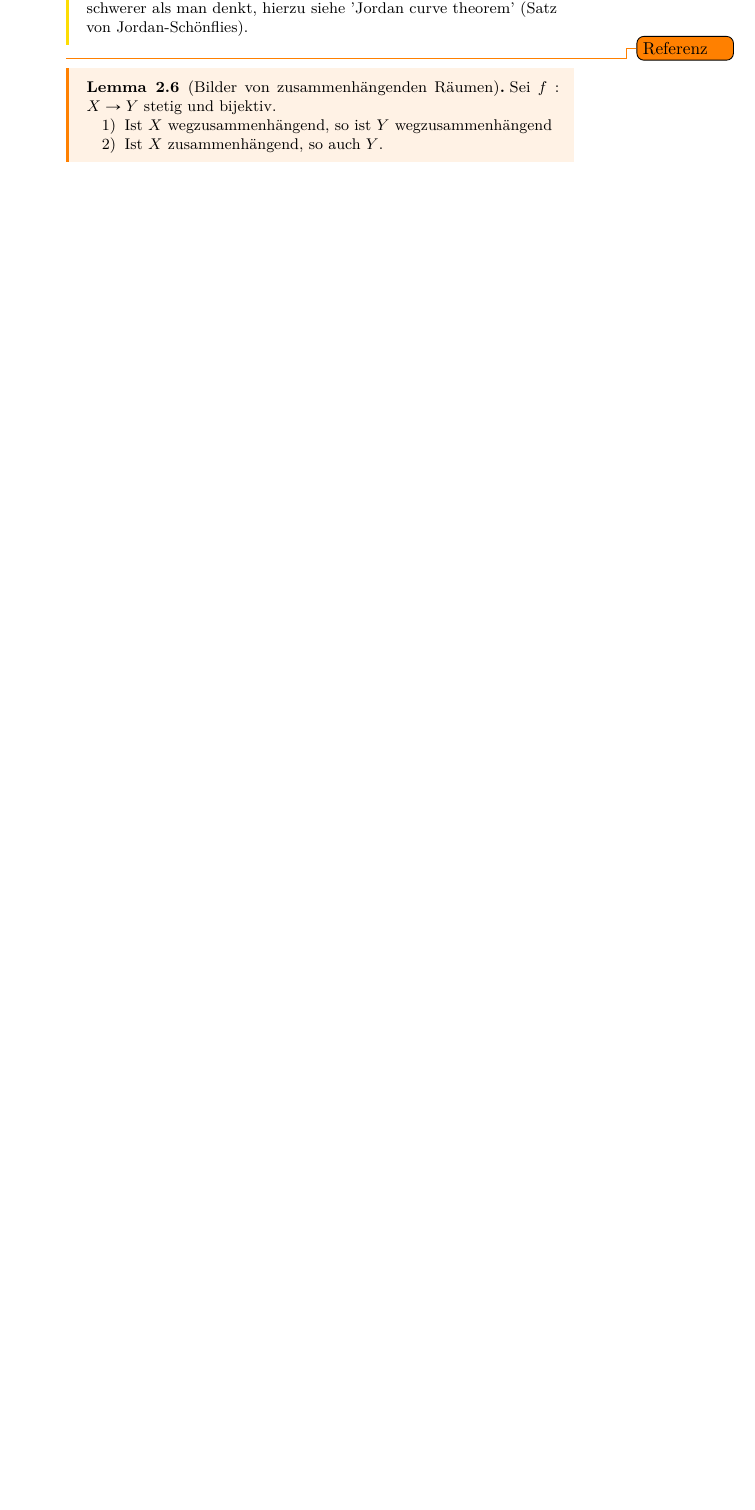
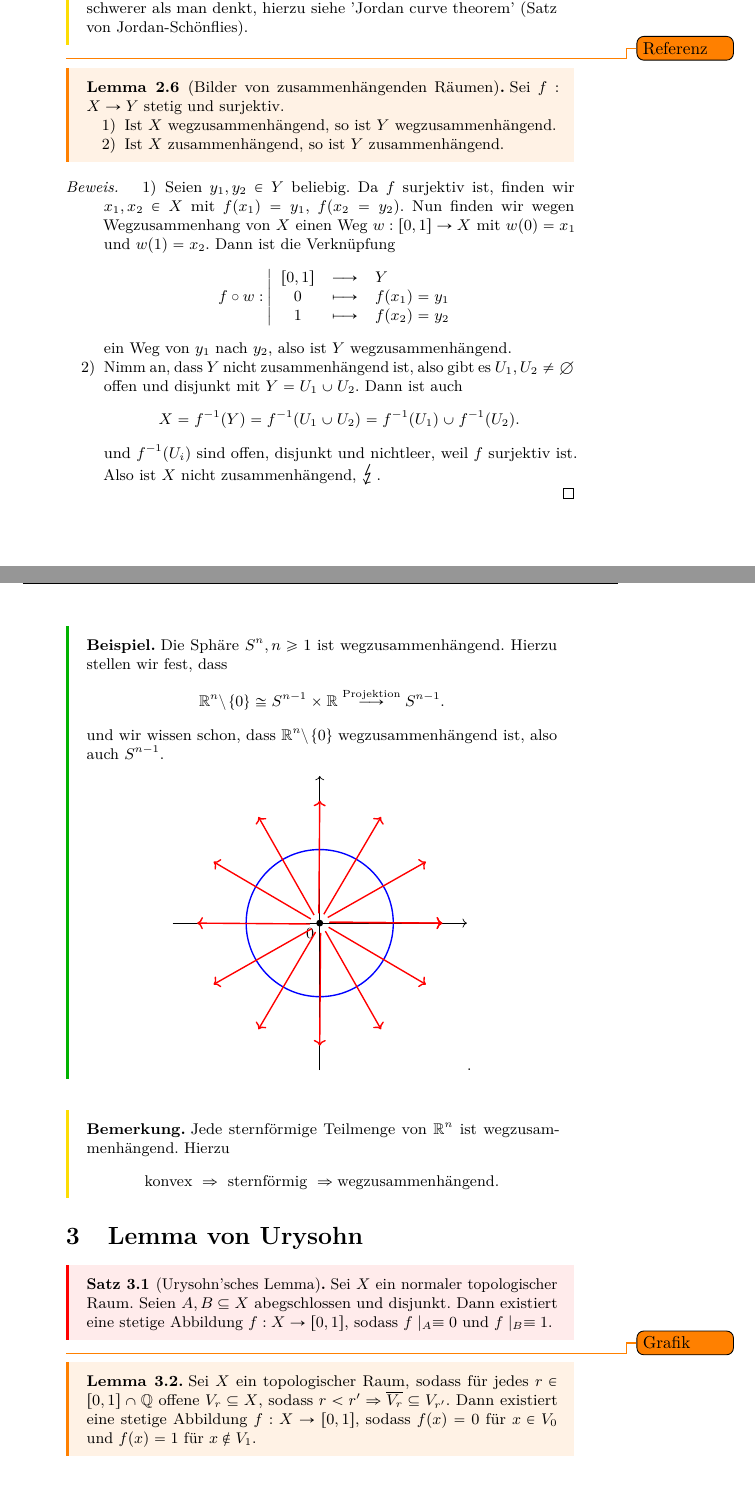
Before and after one commit to kesslermaximilian/LectureNotesBonn, a LaTeX document (geometrie-und-topologie/master.tex, which reads geometrie-und-topologie/lec_09.tex): part of page 16 of 18 before the commit and two parts of pages 16 and 17 of 19 after it, the two joined at a grey line, cut so that both start at the same text, the shorter picture padded with empty space. Compiled offline with pdfLaTeX.

```diff
--- a/geometrie-und-topologie/lec_09.tex
+++ b/geometrie-und-topologie/lec_09.tex
@@ -116,15 +116,70 @@
 \end{remark*}
 \todo{Referenz}
 
+\begin{comment} %%Unklar, inwiefern das hier ins Skript sollte, war Thema in der Pause.
+Zur Motivation der Definition für den Zusammenhang: Man sollte über Zusammenhang eher wie in der Graphentheorie nachdenken.
+Das Königsberger Brückenproblem ist gewissermaßen ein 'Urproblem der Topologie'.
+\end{comment}
+
 \begin{lemma}[Bilder von zusammenhängenden Räumen]\label{lm:bilder-von-zusammenhängenden-räumen-sind-zusammenhängend}
-    Sei $f: X \to  Y$ stetig und bijektiv.
+    Sei $f: X \to  Y$ stetig und surjektiv.
     \begin{enumerate}[1)]
-        \item Ist $X$ wegzusammenhängend, so ist  $Y$ wegzusammenhängend
-        \item Ist  $X$ zusammenhängend, so auch  $Y$.
+        \item Ist $X$ wegzusammenhängend, so ist  $Y$ wegzusammenhängend.
+        \item Ist  $X$ zusammenhängend, so ist $Y$ zusammenhängend.
     \end{enumerate}
 \end{lemma}
+\begin{proof}
+    \begin{enumerate}[1)]
+        \item Seien $y_1,y_2\in Y$ beliebig. Da $f$ surjektiv ist, finden wir  $x_1,x_2\in X$ mit $f(x_1) = y_1$, $f(x_2=y_2)$. Nun finden wir wegen Wegzusammenhang von $X$ einen Weg  $w: [0,1] \to X$ mit $w(0) = x_1$ und $w(1) = x_2$. Dann ist die Verknüpfung
+                \begin{equation*}
+                f \circ  w: \left| \begin{array}{c c l}
+                    [0,1] & \longrightarrow & Y \\
+                    0 & \longmapsto &  f(x_1) = y_1 \\
+                    1 & \longmapsto & f(x_2) = y_2
+                \end{array} \right.
+            \end{equation*}
+            ein Weg von $y_1$ nach $y_2$, also ist $Y$ wegzusammenhängend.
+        \item Nimm an, dass $Y$ nicht zusammenhängend ist, also gibt es  $U_1,U_2\neq \emptyset$ offen und disjunkt mit $Y = U_1 \cup U_2$. Dann ist auch
+            \[
+                X = f^{-1}(Y) = f^{-1}(U_1\cup U_2) = f^{-1}(U_1) \cup f^{-1}(U_2)
+            .\]
+            und $f^{-1}(U_i)$ sind offen, disjunkt und nichtleer, weil $f$ surjektiv ist. Also ist $X$ nicht zusammenhängend, \contra.
+    \end{enumerate}
+\end{proof}
+\begin{example}
+    Die Sphäre $S^n, n\geq 1$ ist wegzusammenhängend. Hierzu stellen wir fest, dass
+    \[
+        \R^n \setminus \left \{0\right\}  \cong S^{n-1}\times \R \stackrel{\text{Projektion}}{\longrightarrow} S^{n-1}
+    .\]
+und wir wissen schon, dass $\R^n \setminus \left \{0\right\}$ wegzusammenhängend ist, also auch $S^{n-1}$.
+\[
+\begin{tikzpicture}
+    \draw[->] (-3,0) -- (3,0);
+    \draw[->] (0,-3) -- (0,3) node[midway, anchor = north east] {$0$};
+    \fill (0,0) circle (2pt);
+    \draw[blue, thick] (0,0) circle (1.5);
+    \foreach \x in {0,...,12} {
+        \draw[red,thick,->] (\x*30 + 5:0.2) -- (\x*30:2.5);
+    }
+\end{tikzpicture}
+.\]
+\end{example}
 
-\begin{comment} %%Unklar, inwiefern das hier ins Skript sollte
-Zur Motivation der Definition für den Zusammenhang: Man sollte über Zusammenhang eher wie in der Graphentheorie nachdenken.
-Das Königsberger Brückenproblem ist gewissermaßen ein 'Urproblem der Topologie'
-\end{comment}
+\begin{remark}
+    Jede sternförmige Teilmenge von $\R^n$ ist wegzusammenhängend. Hierzu
+    \[
+    \text{konvex } \implies \text{ sternförmig } \implies \text{wegzusammenhängend}
+    .\]
+\end{remark}
+
+
+\section{Lemma von Urysohn}
+
+\begin{theorem}[Urysohn'sches Lemma]\label{thm:urysohn}
+    Sei $X$ ein normaler topologischer Raum. Seien  $A,B\subset X$ abegschlossen und disjunkt. Dann existiert eine stetige Abbildung $f: X \to  [0,1]$, sodass $f\mid _A \equiv 0 $ und $f\mid _{B} \equiv  1$.
+\end{theorem}
+\todo{Grafik}
+
+\begin{lemma}\label{lm:stetige-abbildung-durch-familie-von-rationalen-offenen-mengen}
+    Sei $X$ ein topologischer Raum, sodass für jedes $r\in [0,1]\cap \Q$ offene $V_r \subset X$, sodass $r < r' \implies \overline{V_r} \subset V_{r'}$. Dann existiert eine stetige Abbildung $f: X \to  [0,1]$, sodass $f(x) = 0$ für  $x\in V_0$ und $f(x) = 1$ für  $x\not\in V_1$.
+\end{lemma}
```
Also changed, not shown: geometrie-und-topologie/2021_Topologie_Mitschrift_Kasprowski.pdf (deleted), geometrie-und-topologie/Topologie.pdf (added), geometrie-und-topologie/Topologie.tex (renamed from geometrie-und-topologie/2021_Topologie_Mitschrift_Kasprowski.tex), geometrie-und-topologie/master.pdf, geometrie-und-topologie/lec_09.tex (2 more changed lines).
